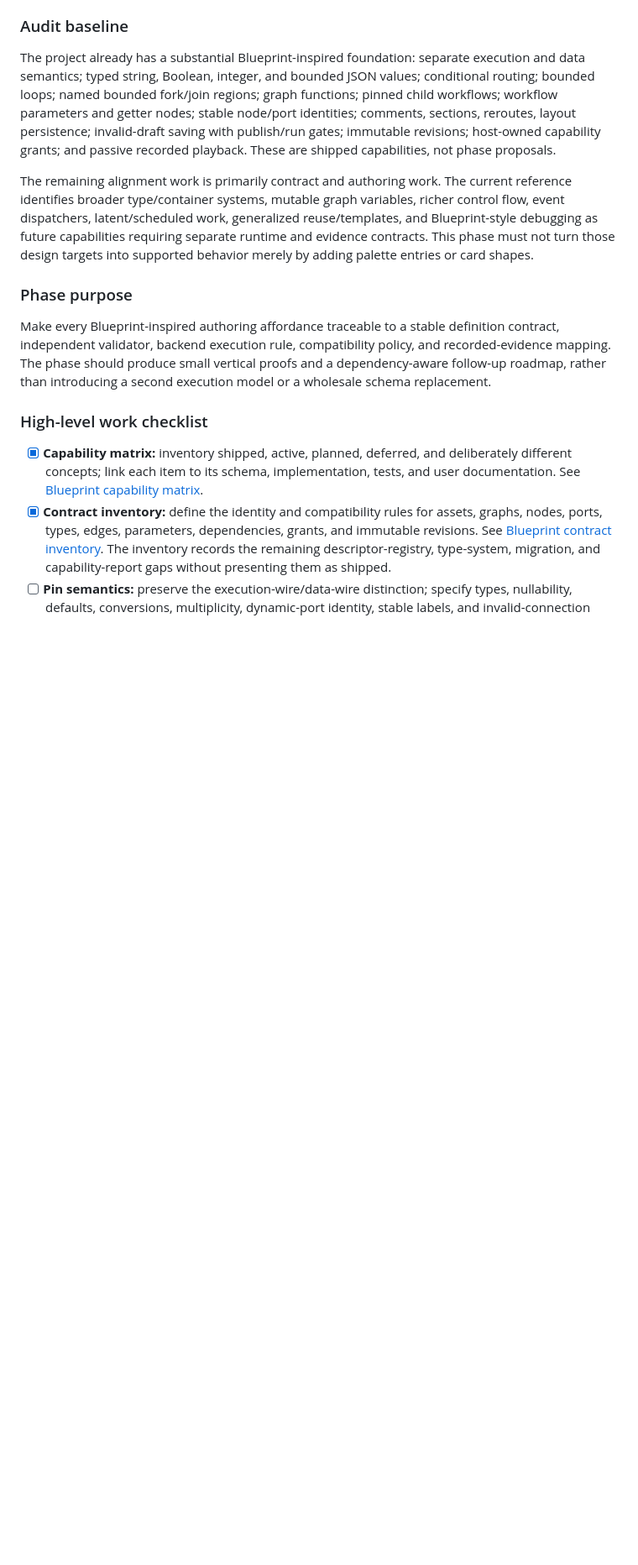
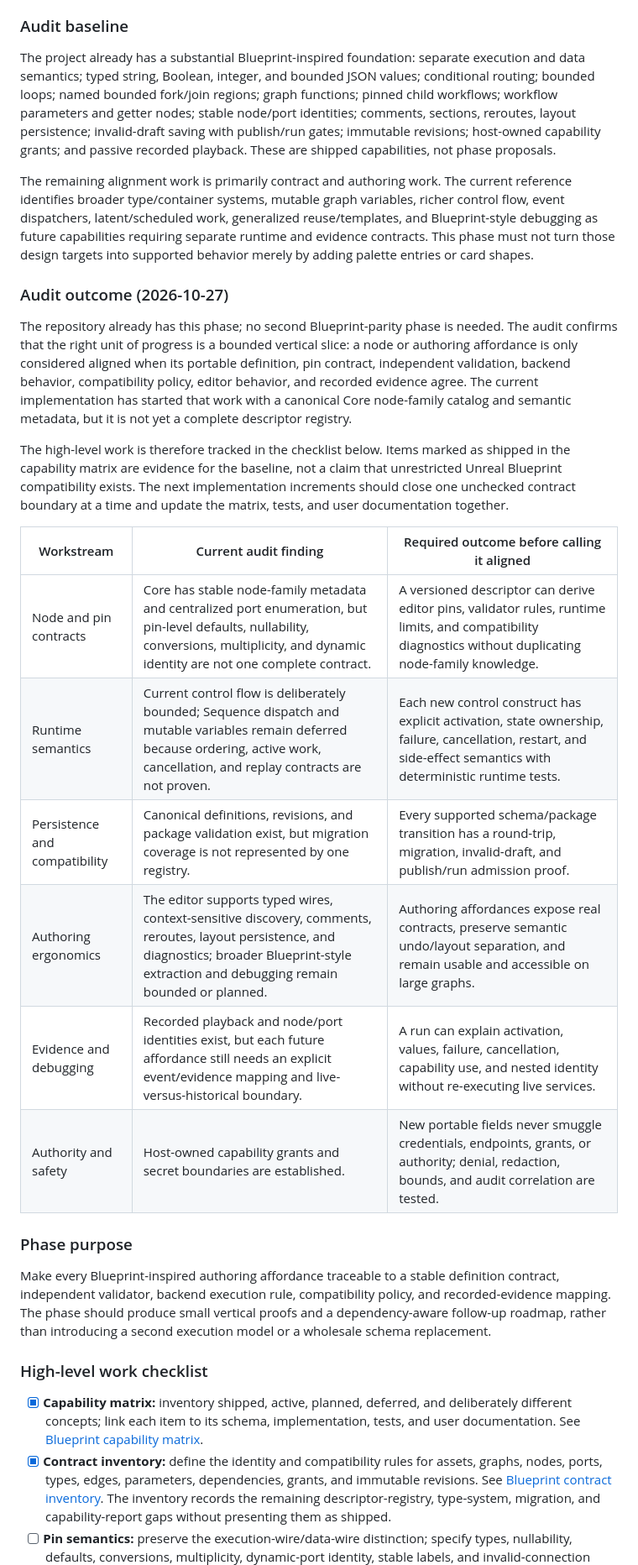
Before and after one commit to gnalvesteffer/visual-agent-workflow, a Markdown page: docs/roadmap.md, the part around the change. Shown at 84% size. Rendered like a GitHub page; blank space fills up the shorter version.

Commit message:
Document Blueprint parity audit outcome

```diff
--- a/docs/roadmap.md
+++ b/docs/roadmap.md
@@ -19,6 +19,21 @@ The backend owns execution. Schema 1.32's named 2–8 branch fork/join remains a
 The project already has a substantial Blueprint-inspired foundation: separate execution and data semantics; typed string, Boolean, integer, and bounded JSON values; conditional routing; bounded loops; named bounded fork/join regions; graph functions; pinned child workflows; workflow parameters and getter nodes; stable node/port identities; comments, sections, reroutes, layout persistence; invalid-draft saving with publish/run gates; immutable revisions; host-owned capability grants; and passive recorded playback. These are shipped capabilities, not phase proposals.
 
 The remaining alignment work is primarily contract and authoring work. The current reference identifies broader type/container systems, mutable graph variables, richer control flow, event dispatchers, latent/scheduled work, generalized reuse/templates, and Blueprint-style debugging as future capabilities requiring separate runtime and evidence contracts. This phase must not turn those design targets into supported behavior merely by adding palette entries or card shapes.
+
+### Audit outcome (2026-10-27)
+
+The repository already has this phase; no second Blueprint-parity phase is needed. The audit confirms that the right unit of progress is a bounded vertical slice: a node or authoring affordance is only considered aligned when its portable definition, pin contract, independent validation, backend behavior, compatibility policy, editor behavior, and recorded evidence agree. The current implementation has started that work with a canonical Core node-family catalog and semantic metadata, but it is not yet a complete descriptor registry.
+
+The high-level work is therefore tracked in the checklist below. Items marked as shipped in the capability matrix are evidence for the baseline, not a claim that unrestricted Unreal Blueprint compatibility exists. The next implementation increments should close one unchecked contract boundary at a time and update the matrix, tests, and user documentation together.
+
+| Workstream | Current audit finding | Required outcome before calling it aligned |
+| --- | --- | --- |
+| Node and pin contracts | Core has stable node-family metadata and centralized port enumeration, but pin-level defaults, nullability, conversions, multiplicity, and dynamic identity are not one complete contract. | A versioned descriptor can derive editor pins, validator rules, runtime limits, and compatibility diagnostics without duplicating node-family knowledge. |
+| Runtime semantics | Current control flow is deliberately bounded; Sequence dispatch and mutable variables remain deferred because ordering, active work, cancellation, and replay contracts are not proven. | Each new control construct has explicit activation, state ownership, failure, cancellation, restart, and side-effect semantics with deterministic runtime tests. |
+| Persistence and compatibility | Canonical definitions, revisions, and package validation exist, but migration coverage is not represented by one registry. | Every supported schema/package transition has a round-trip, migration, invalid-draft, and publish/run admission proof. |
+| Authoring ergonomics | The editor supports typed wires, context-sensitive discovery, comments, reroutes, layout persistence, and diagnostics; broader Blueprint-style extraction and debugging remain bounded or planned. | Authoring affordances expose real contracts, preserve semantic undo/layout separation, and remain usable and accessible on large graphs. |
+| Evidence and debugging | Recorded playback and node/port identities exist, but each future affordance still needs an explicit event/evidence mapping and live-versus-historical boundary. | A run can explain activation, values, failure, cancellation, capability use, and nested identity without re-executing live services. |
+| Authority and safety | Host-owned capability grants and secret boundaries are established. | New portable fields never smuggle credentials, endpoints, grants, or authority; denial, redaction, bounds, and audit correlation are tested. |
 
 ### Phase purpose
 
```
